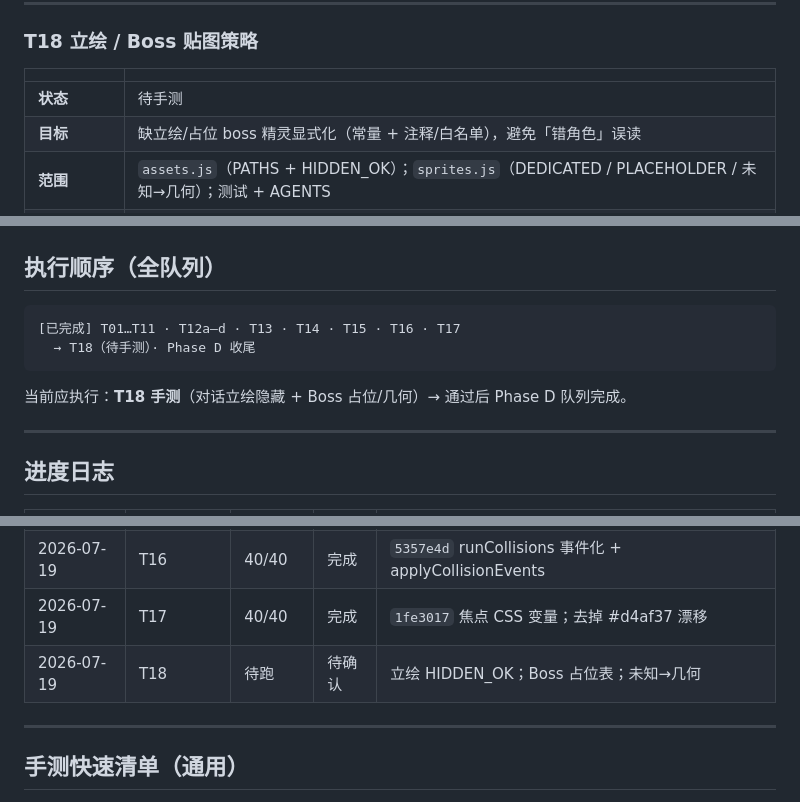
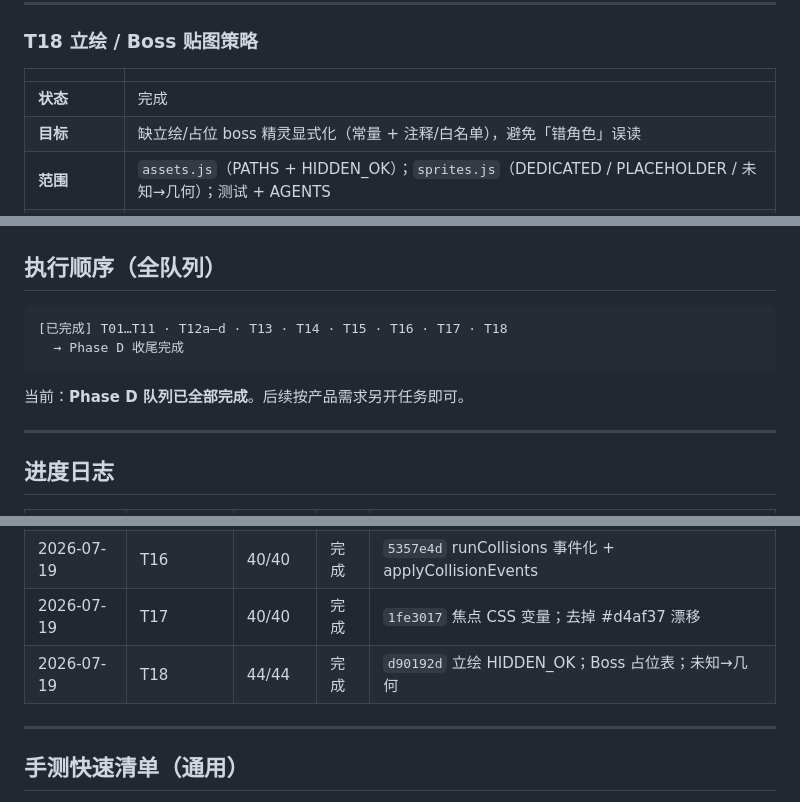
Before and after one commit to OTTOWiki/OWProject, a Markdown page: docs/refactor-queue.md, 3 parts joined by grey strips. GitHub-like rendering.

Commit message:
Mark T18 complete; Phase D queue finished.

````diff
--- a/docs/refactor-queue.md
+++ b/docs/refactor-queue.md
@@ -298,7 +298,7 @@ T12（拆 game，可分步提交）
 
 | | |
 |--|--|
-| **状态** | 待手测 |
+| **状态** | 完成 |
 | **目标** | 缺立绘/占位 boss 精灵显式化（常量 + 注释/白名单），避免「错角色」误读 |
 | **范围** | `assets.js`（PATHS + HIDDEN_OK）；`sprites.js`（DEDICATED / PLACEHOLDER / 未知→几何）；测试 + AGENTS |
 | **不做** | 不强制本任务产出全部新美术 |
@@ -311,11 +311,11 @@ T12（拆 game，可分步提交）
 ## 执行顺序（全队列）
 
 ```
-[已完成] T01…T11 · T12a–d · T13 · T14 · T15 · T16 · T17
-  → T18（待手测）· Phase D 收尾
+[已完成] T01…T11 · T12a–d · T13 · T14 · T15 · T16 · T17 · T18
+  → Phase D 收尾完成
 ```
 
-当前应执行：**T18 手测**（对话立绘隐藏 + Boss 占位/几何）→ 通过后 Phase D 队列完成。
+当前：**Phase D 队列已全部完成**。后续按产品需求另开任务即可。
 
 ---
 
@@ -330,7 +330,7 @@ T12（拆 game，可分步提交）
 | 2026-07-19 | T15 | 36/36 | 完成 | `4497417` bgModes 单一登记；playfield 去重；Three builder 表 |
 | 2026-07-19 | T16 | 40/40 | 完成 | `5357e4d` runCollisions 事件化 + applyCollisionEvents |
 | 2026-07-19 | T17 | 40/40 | 完成 | `1fe3017` 焦点 CSS 变量；去掉 #d4af37 漂移 |
-| 2026-07-19 | T18 | 待跑 | 待确认 | 立绘 HIDDEN_OK；Boss 占位表；未知→几何 |
+| 2026-07-19 | T18 | 44/44 | 完成 | `d90192d` 立绘 HIDDEN_OK；Boss 占位表；未知→几何 |
 
 ---
 
````
